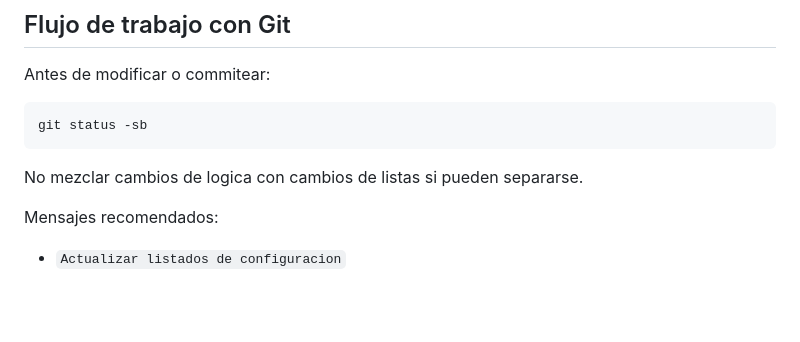
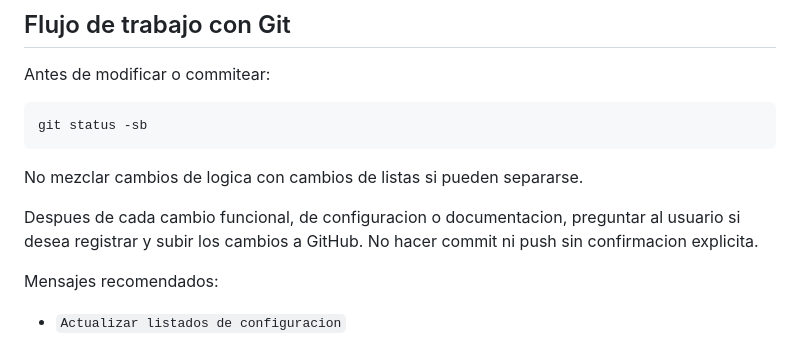
Before and after one commit to Juan-Draghi/relevamiento_boletin_oficial_caba, a Markdown page: AGENTS.md, the part around the change. Drawn GitHub-style; blank space fills up the shorter version.

Commit message:
Actualizar flujo Git en AGENTS

```diff
--- a/AGENTS.md
+++ b/AGENTS.md
@@ -102,6 +102,8 @@ git status -sb
 
 No mezclar cambios de logica con cambios de listas si pueden separarse.
 
+Despues de cada cambio funcional, de configuracion o documentacion, preguntar al usuario si desea registrar y subir los cambios a GitHub. No hacer commit ni push sin confirmacion explicita.
+
 Mensajes recomendados:
 
 - `Actualizar listados de configuracion`
```
